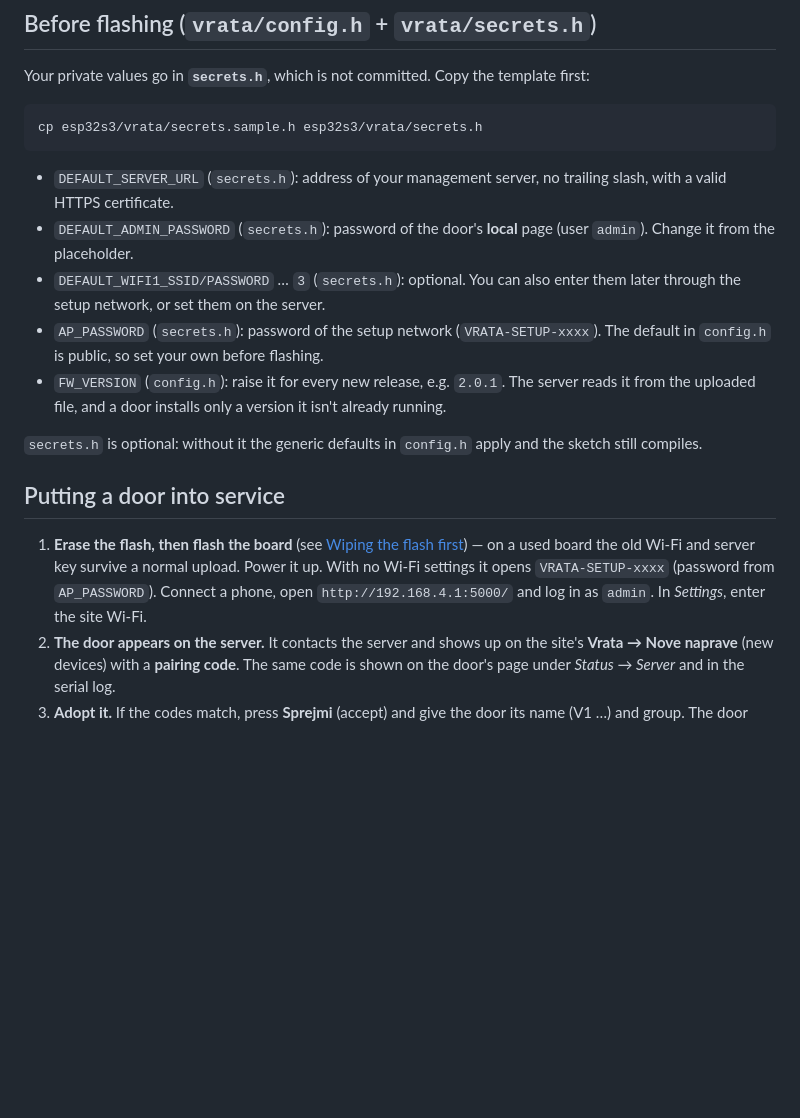
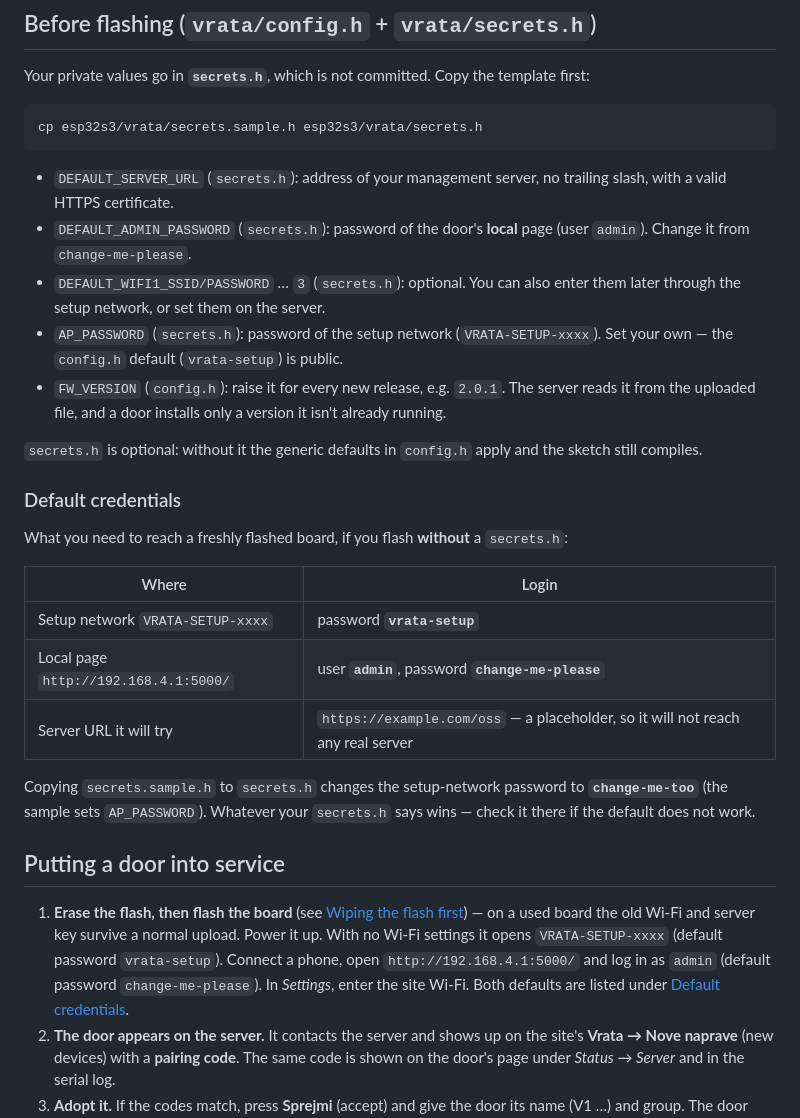
Before and after one commit to strenica/esp32-door-controller, a Markdown page: README.md, the part around the change. GitHub-like rendering; blank space fills up the shorter version.

Commit message:
README: state the default credentials for a freshly flashed board
Neither the setup-network password nor the local page password was written
down anywhere - the setup steps said 'log in as admin' and 'password from
AP_PASSWORD' without giving a value, so flashing without a secrets.h left you
guessing.

Add a 'Default credentials' table, and note that copying secrets.sample.h
changes the setup-network password to change-me-too because the sample sets
AP_PASSWORD.

````diff
--- a/README.md
+++ b/README.md
@@ -332,15 +332,27 @@ cp esp32s3/vrata/secrets.sample.h esp32s3/vrata/secrets.h
 ```
 
 - `DEFAULT_SERVER_URL` (`secrets.h`): address of your management server, no trailing slash, with a valid HTTPS certificate.
-- `DEFAULT_ADMIN_PASSWORD` (`secrets.h`): password of the door's **local** page (user `admin`). Change it from the placeholder.
+- `DEFAULT_ADMIN_PASSWORD` (`secrets.h`): password of the door's **local** page (user `admin`). Change it from `change-me-please`.
 - `DEFAULT_WIFI1_SSID/PASSWORD` … `3` (`secrets.h`): optional. You can also enter them later through the setup network, or set them on the server.
-- `AP_PASSWORD` (`secrets.h`): password of the setup network (`VRATA-SETUP-xxxx`). The default in `config.h` is public, so set your own before flashing.
+- `AP_PASSWORD` (`secrets.h`): password of the setup network (`VRATA-SETUP-xxxx`). Set your own — the `config.h` default (`vrata-setup`) is public.
 - `FW_VERSION` (`config.h`): raise it for every new release, e.g. `2.0.1`. The server reads it from the uploaded file, and a door installs only a version it isn't already running.
 
 `secrets.h` is optional: without it the generic defaults in `config.h` apply and the sketch still compiles.
 
+### Default credentials
+
+What you need to reach a freshly flashed board, if you flash **without** a `secrets.h`:
+
+| Where | Login |
+|---|---|
+| Setup network `VRATA-SETUP-xxxx` | password **`vrata-setup`** |
+| Local page `http://192.168.4.1:5000/` | user **`admin`**, password **`change-me-please`** |
+| Server URL it will try | `https://example.com/oss` — a placeholder, so it will not reach any real server |
+
+Copying `secrets.sample.h` to `secrets.h` changes the setup-network password to **`change-me-too`** (the sample sets `AP_PASSWORD`). Whatever your `secrets.h` says wins — check it there if the default does not work.
+
 ## Putting a door into service
-1. **Erase the flash, then flash the board** (see [Wiping the flash first](#wiping-the-flash-first)) — on a used board the old Wi-Fi and server key survive a normal upload. Power it up. With no Wi-Fi settings it opens `VRATA-SETUP-xxxx` (password from `AP_PASSWORD`). Connect a phone, open `http://192.168.4.1:5000/` and log in as `admin`. In *Settings*, enter the site Wi-Fi.
+1. **Erase the flash, then flash the board** (see [Wiping the flash first](#wiping-the-flash-first)) — on a used board the old Wi-Fi and server key survive a normal upload. Power it up. With no Wi-Fi settings it opens `VRATA-SETUP-xxxx` (default password `vrata-setup`). Connect a phone, open `http://192.168.4.1:5000/` and log in as `admin` (default password `change-me-please`). In *Settings*, enter the site Wi-Fi. Both defaults are listed under [Default credentials](#default-credentials).
 2. **The door appears on the server.** It contacts the server and shows up on the site's **Vrata → Nove naprave** (new devices) with a **pairing code**. The same code is shown on the door's page under *Status → Server* and in the serial log.
 3. **Adopt it.** If the codes match, press **Sprejmi** (accept) and give the door its name (V1 …) and group. The door collects its key within 30 s, then follows the server: status, calendar, portal, intervals.
 4. **The local page becomes read-only.** From now on it shows the door's state only. If the server can't be reached for 3 check intervals (at least 3 minutes), the page becomes editable.
````
